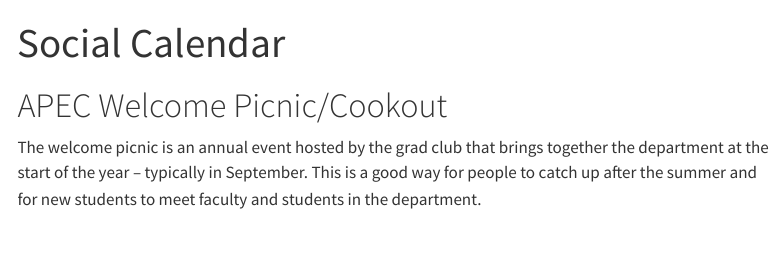
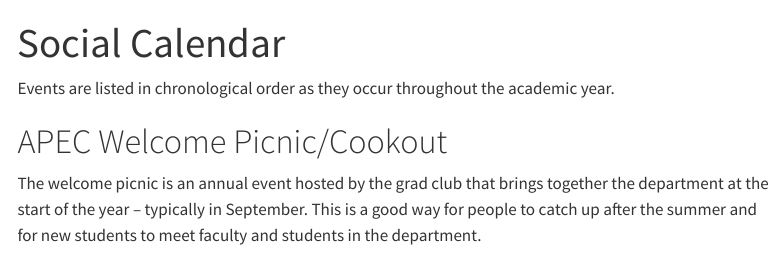
Before and after one commit to apecseminar/apecseminar.github.io, a Quarto document (social.qmd): the page in a window 1100 px wide, from its top. Rendered offline with R 4.5, knitr and Pandoc in place of Quarto, with nearby package versions; menus at the side of the page are left out.

Commit message:
Reformated social.qmd

```diff
--- a/social.qmd
+++ b/social.qmd
@@ -3,6 +3,7 @@ title: "Social Calendar"
 comments: false
 ---
 
+Events are listed in chronological order as they occur throughout the academic year.
 
 # APEC Welcome Picnic/Cookout
 
```
Also changed, not shown: social.qmd (10 more changed lines).
